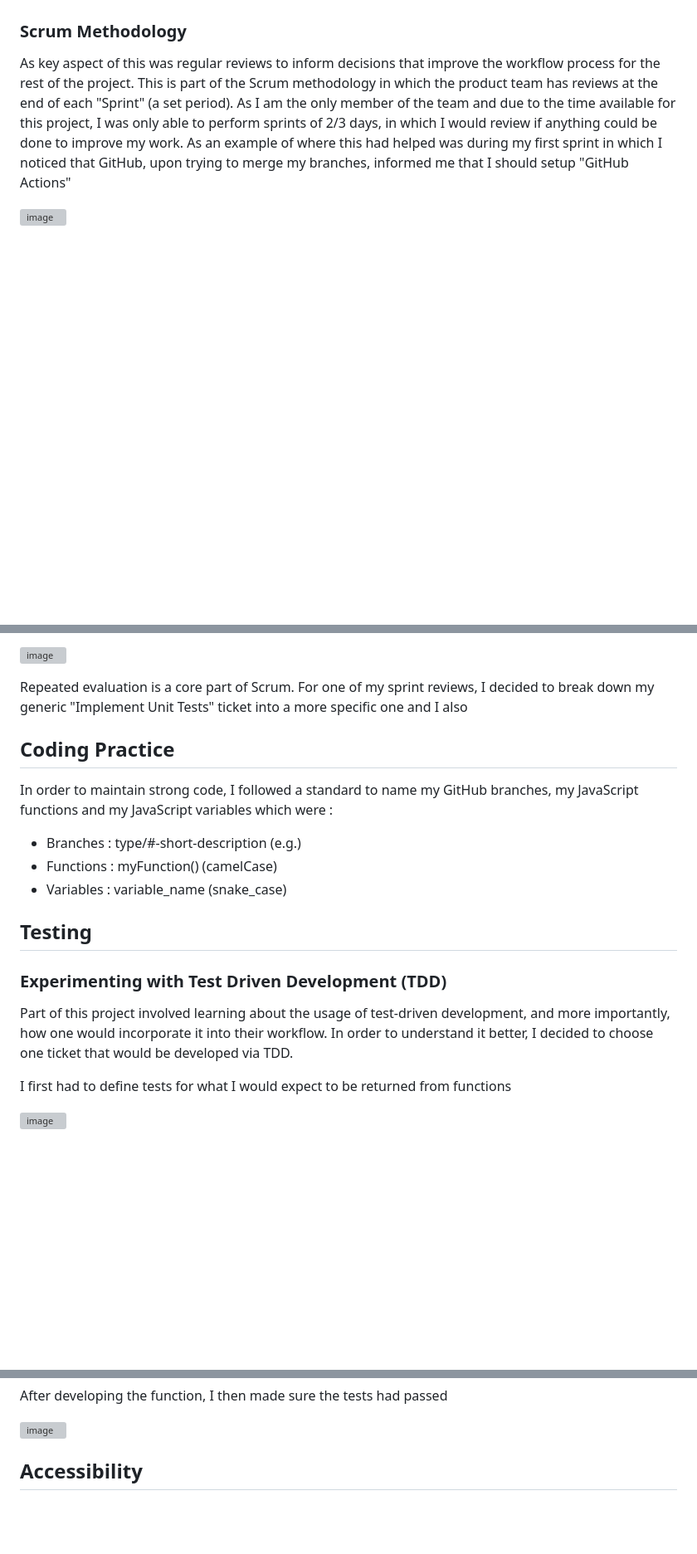
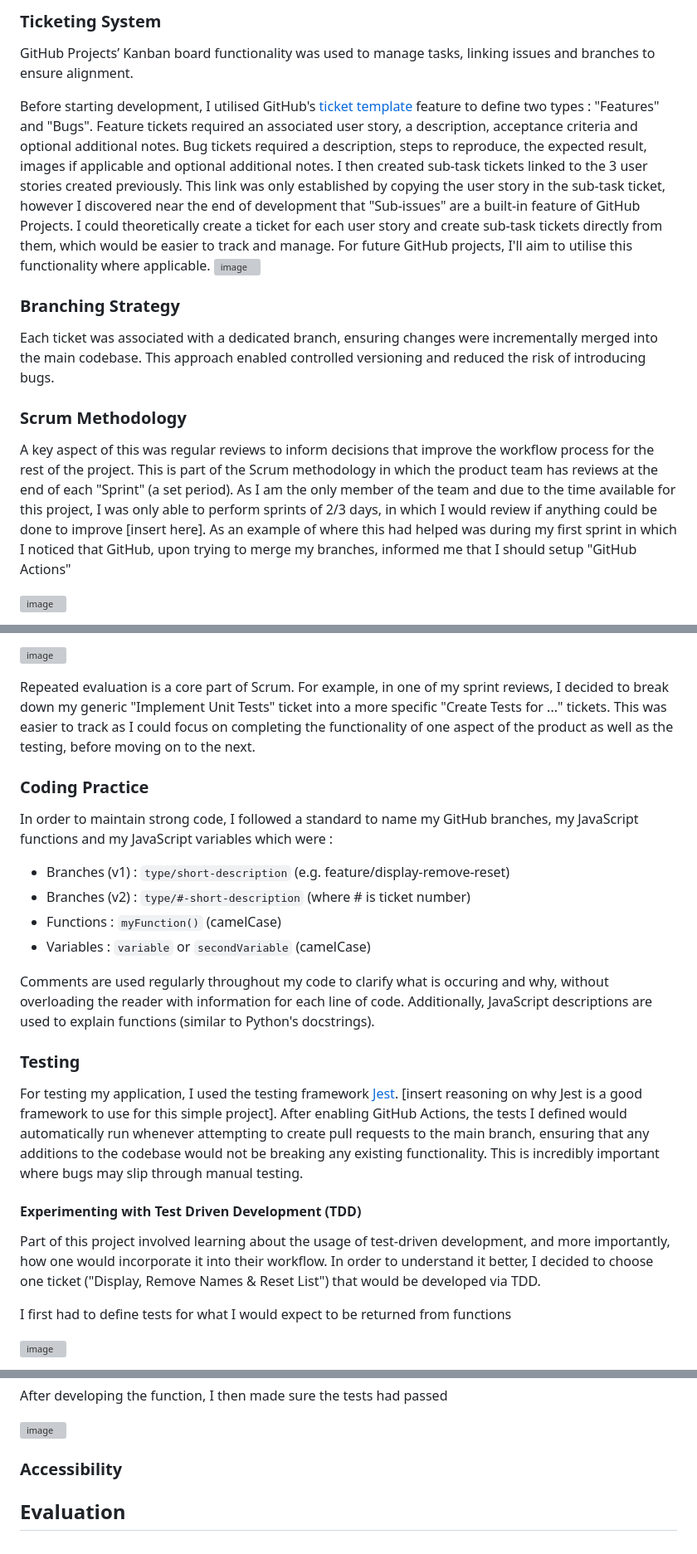
Before and after one commit to im220114a/se-summative-1-2025, a Markdown page: README.md, 3 parts joined by grey strips. Shown: that part at 83% size. Drawn GitHub-style; blank space fills up the shorter version; grey boxes are pictures that could not be loaded.

```diff
--- a/README.md
+++ b/README.md
@@ -39,6 +48,14 @@ Using GitHub Projects
+### Ticketing System
+GitHub Projects’ Kanban board functionality was used to manage tasks, linking issues and branches to ensure  alignment.
+
+Before starting development, I utilised GitHub's [ticket template](https://docs.github.com/en/communities/using-templates-to-encourage-useful-issues-and-pull-requests/configuring-issue-templates-for-your-repository) feature to define two types : "Features" and "Bugs". Feature tickets required an associated user story, a description, acceptance criteria and optional additional notes. Bug tickets required a description, steps to reproduce, the expected result, images if applicable and optional additional notes. I then created sub-task tickets linked to the 3 user stories created previously. This link was only established by copying the user story in the sub-task ticket, however I discovered near the end of development that "Sub-issues" are a built-in feature of GitHub Projects. I could theoretically create a ticket for each user story and create sub-task tickets directly from them, which would be easier to track and manage. For future GitHub projects, I'll aim to utilise this functionality where applicable.
+![image](https://github.com/user-attachments/assets/45932511-727b-4111-aae4-4befeeced2e2)
+
+### Branching Strategy
+Each ticket was associated with a dedicated branch, ensuring changes were incrementally merged into the main codebase. This approach enabled controlled versioning and reduced the risk of introducing bugs.
 
 ### Scrum Methodology
-As key aspect of this was regular reviews to inform decisions that improve the workflow process for the rest of the project. This is part of the Scrum methodology in which the product team has reviews at the end of each "Sprint" (a set period). As I am the only member of the team and due to the time available for this project, I was only able to perform sprints of 2/3 days, in which I would review if anything could be done to improve my work. As an example of where this had helped was during my first sprint in which I noticed that GitHub, upon trying to merge my branches, informed me that I should setup "GitHub Actions"
+A key aspect of this was regular reviews to inform decisions that improve the workflow process for the rest of the project. This is part of the Scrum methodology in which the product team has reviews at the end of each "Sprint" (a set period). As I am the only member of the team and due to the time available for this project, I was only able to perform sprints of 2/3 days, in which I would review if anything could be done to improve [insert here]. As an example of where this had helped was during my first sprint in which I noticed that GitHub, upon trying to merge my branches, informed me that I should setup "GitHub Actions"
 
 ![image](https://github.com/user-attachments/assets/7d490f44-b336-4026-ac39-74ab66197b97)
 
@@ -46,20 +63,24 @@ This was noted to be looked at during one of my sprint reviews. I discovered tha
 
 ![image](https://github.com/user-attachments/assets/f6a6d5d6-b0c7-41c2-8eac-b99a6395733e)
 
-Repeated evaluation is a core part of Scrum. For one of my sprint reviews, I decided to break down my generic "Implement Unit Tests" ticket into a more specific one and I also
+Repeated evaluation is a core part of Scrum. For example, in one of my sprint reviews, I decided to break down my generic "Implement Unit Tests" ticket into a more specific "Create Tests for ..." tickets. This was easier to track as I could focus on completing the functionality of one aspect of the product as well as the testing, before moving on to the next.
 
-## Coding Practice
+### Coding Practice
 In order to maintain strong code, I followed a standard to name my GitHub branches, my JavaScript functions and my JavaScript variables which were :
 
-- Branches : type/#-short-description (e.g.)
-- Functions : myFunction() (camelCase)
-- Variables : variable_name (snake_case)
+- Branches (v1) : `type/short-description` (e.g. feature/display-remove-reset)
+- Branches (v2) : `type/#-short-description` (where # is ticket number)
+- Functions : `myFunction()` (camelCase)
+- Variables : `variable` or `secondVariable` (camelCase)
+
+Comments are used regularly throughout my code to clarify what is occuring and why, without overloading the reader with information for each line of code. Additionally, JavaScript descriptions are used to explain functions (similar to Python's docstrings).
 
 
-## Testing
+### Testing
+For testing my application, I used the testing framework [Jest](https://jestjs.io/). [insert reasoning on why Jest is a good framework to use for this simple project]. After enabling GitHub Actions, the tests I defined would automatically run whenever attempting to create pull requests to the main branch, ensuring that any additions to the codebase would not be breaking any existing functionality. This is incredibly important where bugs may slip through manual testing.
 
-### Experimenting with Test Driven Development (TDD)
-Part of this project involved learning about the usage of test-driven development, and more importantly, how one would incorporate it into their workflow. In order to understand it better, I decided to choose one ticket that would be developed via TDD.
+#### Experimenting with Test Driven Development (TDD)
+Part of this project involved learning about the usage of test-driven development, and more importantly, how one would incorporate it into their workflow. In order to understand it better, I decided to choose one ticket ("Display, Remove Names & Reset List") that would be developed via TDD.
 
 I first had to define tests for what I would expect to be returned from functions
 
@@ -78,4 +99,6 @@ After developing the function, I then made sure the tests had passed
 ![image](https://github.com/user-attachments/assets/e9d74d16-892f-4c07-b807-3885f2f8e596)
 
 
-## Accessibility
+### Accessibility
+
+## Evaluation
```
Also changed, not shown: other parts of README.md (+36 -27 lines).
